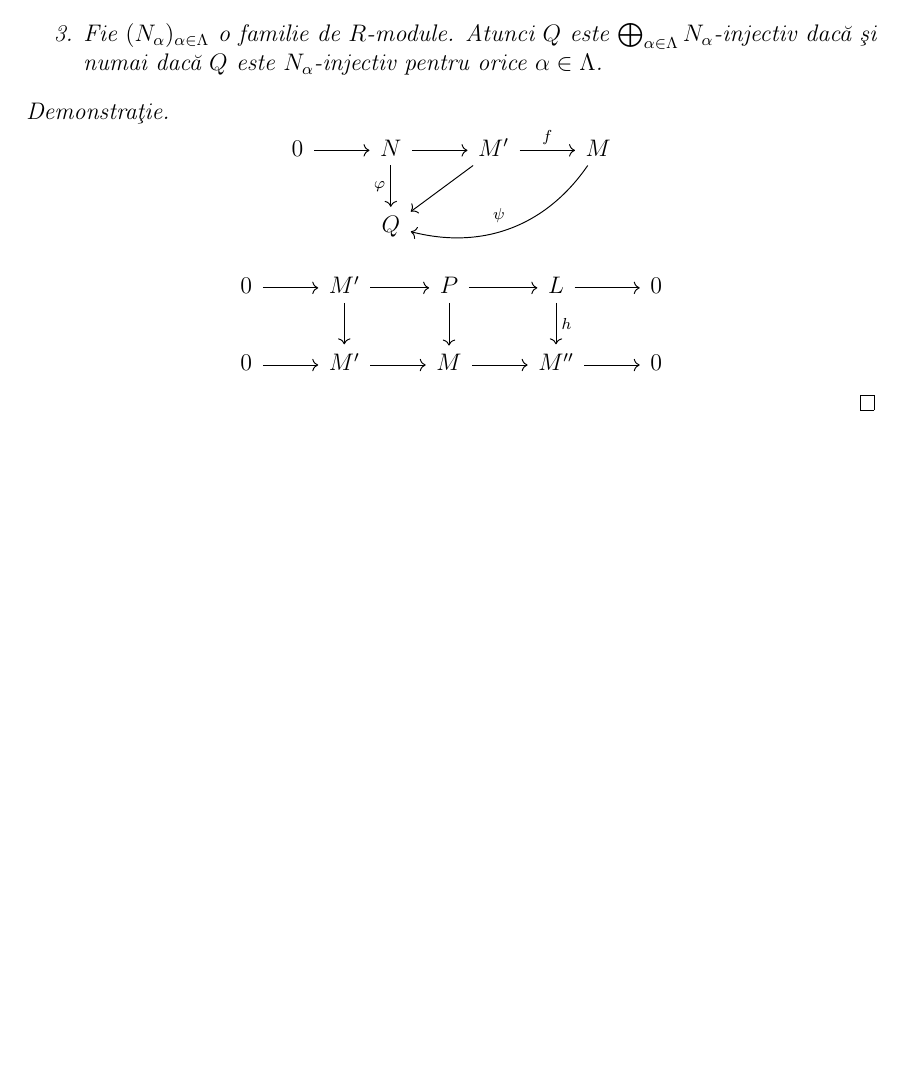
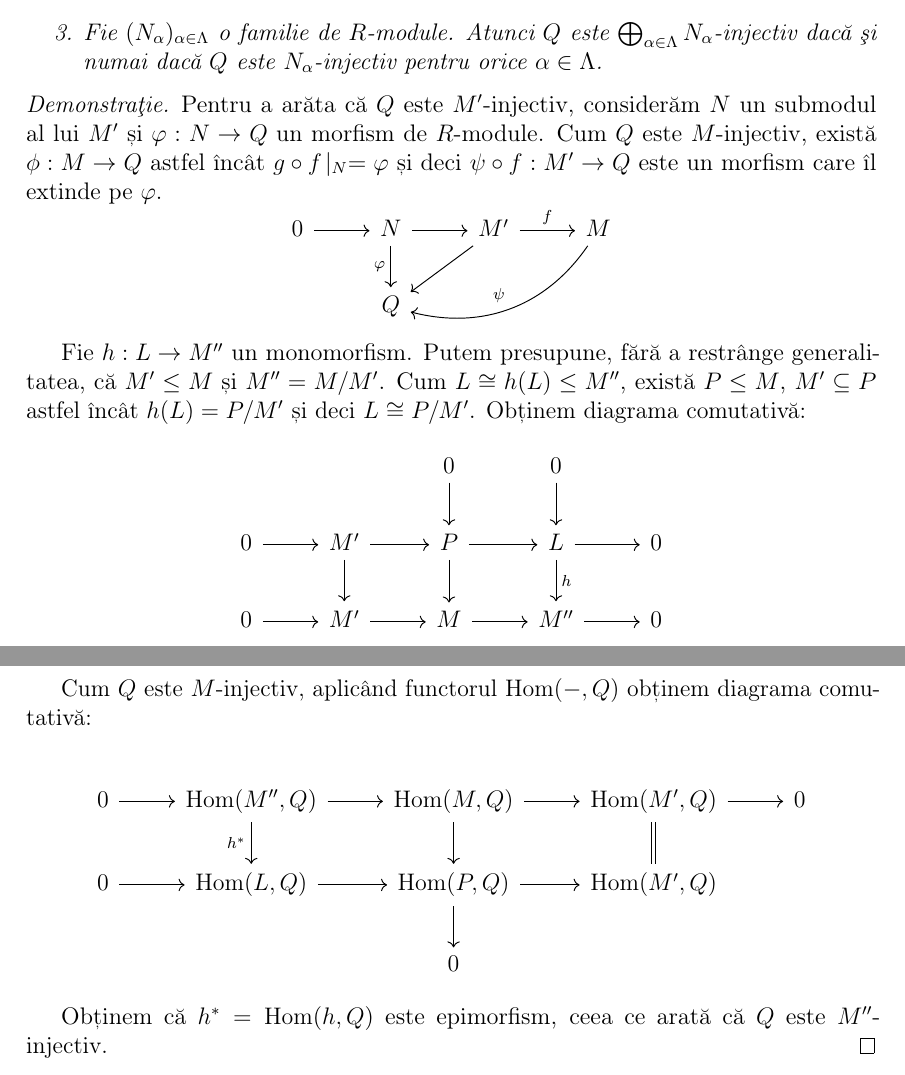
Before and after one commit to sbogde/antiques-roadshow-algebra-ro, a LaTeX book (main.tex): part of page 19 of 20 before the commit and two parts of pages 19 and 20 of 20 after it, the two joined at a grey line, cut so that both start at the same text, the shorter picture padded with empty space. Compiled offline with pdfLaTeX.

Commit message:
Paginile 20 si 21

```diff
--- a/main.tex
+++ b/main.tex
@@ -1061,27 +1050,10 @@ Fie \(Q\) un \(R\)-modul.
 
 
 \begin{proof}
-% \[
-% \begin{tikzcd}
-% 0 \arrow[r] &
-% N \arrow[r] \arrow[d,"\varphi"'] &
-% M' \arrow[r,"f"] \arrow[d,"\psi"] &
-% M \\
-% & Q
-% \end{tikzcd}
-% \]
-
-
-% \[
-% \begin{tikzcd}
-% 0 \arrow[r] &
-% N \arrow[r,hook] \arrow[dr,"\varphi"'] &
-% M' \arrow[r, "f"] \arrow[d,""] &
-% M \arrow[dl,"\psi"] \\
-% & & Q &
-% \end{tikzcd}
-% \]
-
+Pentru a arăta că \(Q\) este \(M'\)-injectiv, considerăm \(N\) un submodul al lui
+\(M'\) și \(\varphi : N \rightarrow Q\) un morfism de \(R\)-module. Cum \(Q\) este
+\(M\)-injectiv, există \(\phi : M \to Q\) astfel încât \(g \circ f\!\mid_{N} = \varphi\)
+și deci \(\psi \circ f : M' \to Q\) este un morfism care îl extinde pe \(\varphi\).
 \[
 \begin{tikzcd}
 0 \arrow[r] &
@@ -1092,9 +1064,14 @@ M \arrow[dll,bend left=35,"\psi"'] \\
 \end{tikzcd}
 \]
 
+Fie \(h : L \to M''\) un monomorfism. Putem presupune, fără a restrânge generalitatea,
+că \(M' \le M\) și \(M'' = M / M'\). Cum \(L \cong h(L) \le M''\), există
+\(P \le M\), \(M' \subseteq P\) astfel încât \(h(L) = P / M'\) și deci \(L \cong P/M'\).
+Obținem diagrama comutativă:
 
 \[
 \begin{tikzcd}
+& & 0 \arrow[d] & 0 \arrow[d] & \\
 0 \arrow[r] &
 M' \arrow[r] \arrow[d] &
 P \arrow[r] \arrow[d] &
@@ -1108,8 +1085,30 @@ M'' \arrow[r] &
 \end{tikzcd}
 \]
 
+Cum \(Q\) este \(M\)-injectiv, aplicând functorul \(\Hom(-,Q)\) obținem diagrama comutativă:
 
+
+\[
+\begin{tikzcd}
+0 \arrow[r] &
+\Hom(M'',Q) \arrow[r] \arrow[d,"h^{*}"'] &
+\Hom(M,Q) \arrow[r] \arrow[d] &
+\Hom(M',Q) \arrow[r] \arrow[d,equal] &
+0 \\
+0 \arrow[r] &
+\Hom(L,Q) \arrow[r] &
+\Hom(P,Q) \arrow[r] \arrow[d] &
+\Hom(M',Q) &
+\\
+& & 0 & &
+\end{tikzcd}
+\]
+
+
+Obținem că \(h^{*} = \Hom(h,Q)\) este epimorfism, ceea ce arată că
+\(Q\) este \(M''\)-injectiv.
 \end{proof}
+
 
 % Capitolele următoare vor fi completate pe măsură ce avansăm.
 % Exemplu:
```
Also changed, not shown: main.tex (11 more changed lines).
